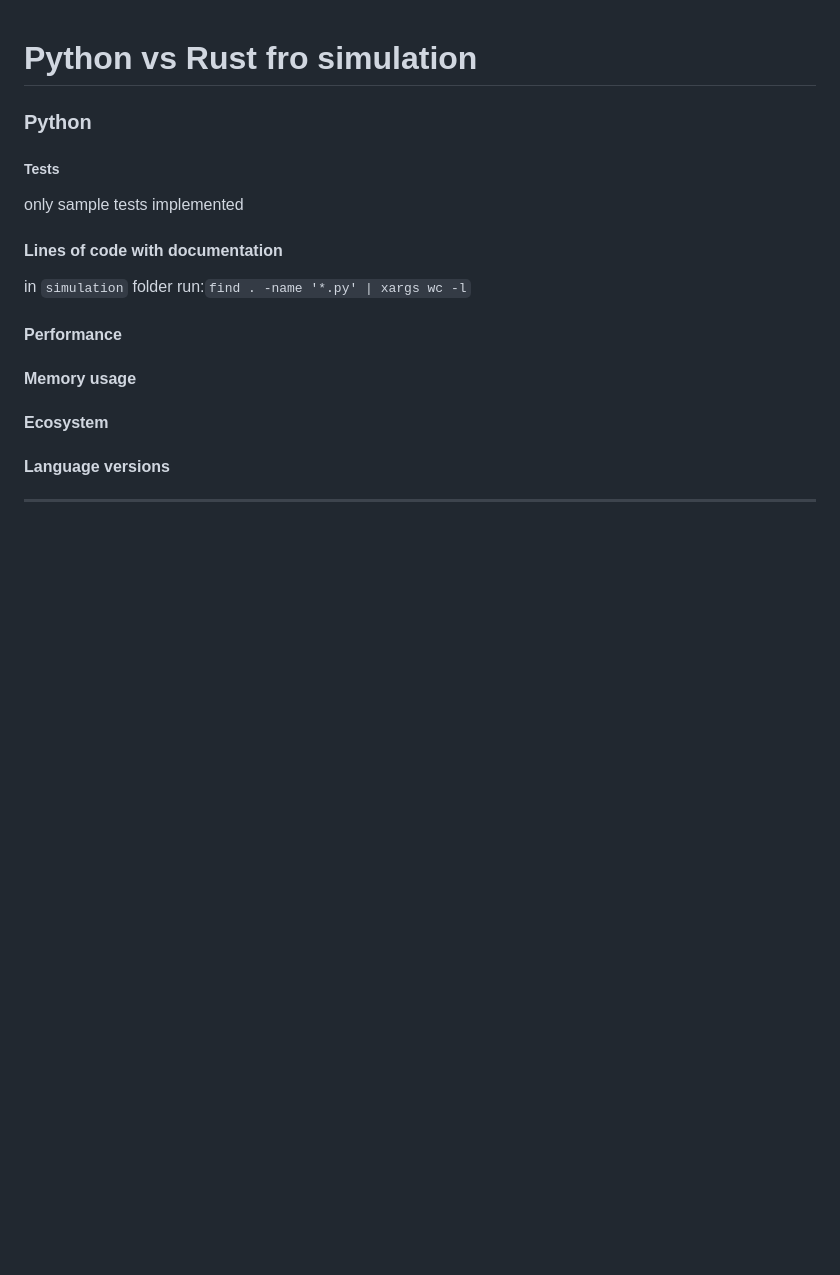
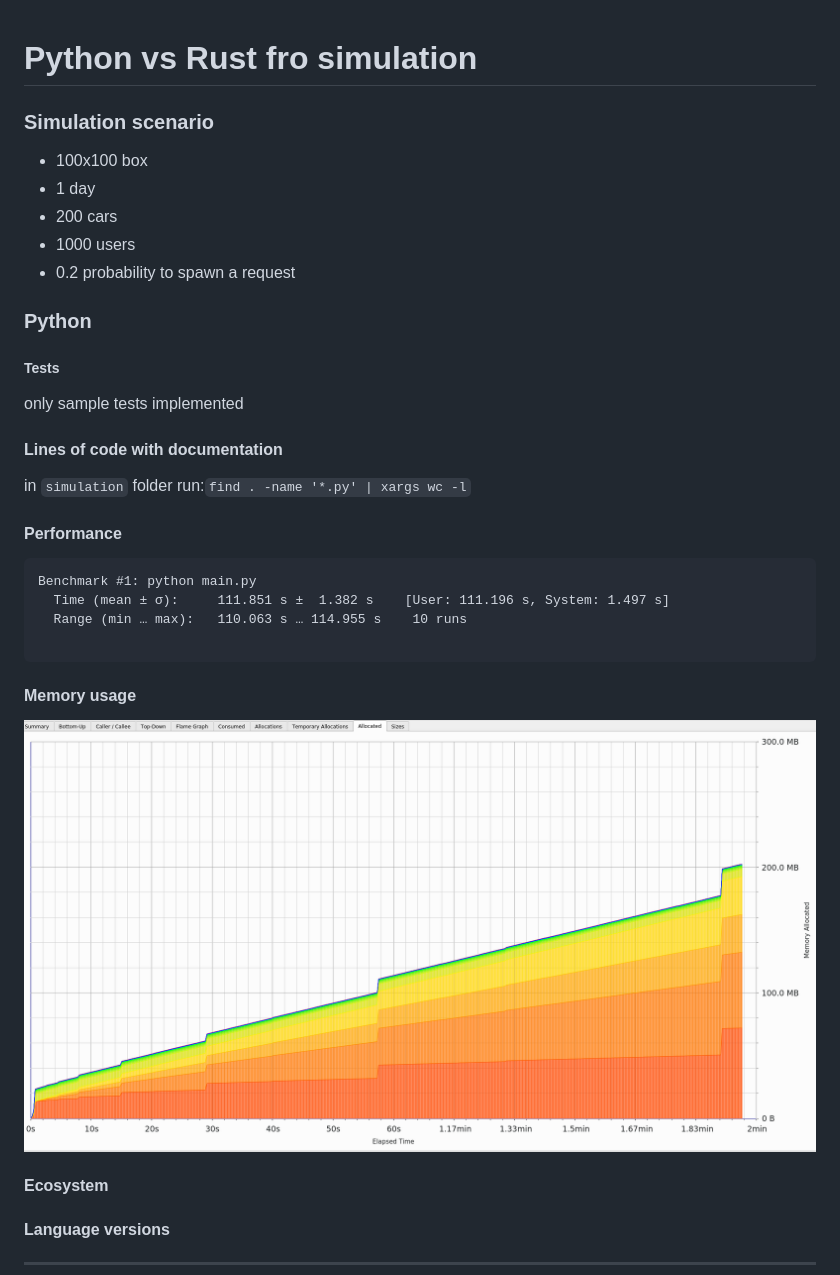
Before and after one commit to Alisa-lisa/conferences, a Markdown page: EP_2019/README.md, the part around the change. GitHub-like rendering; pictures changed too: EP_2019/python_memory.png (added); blank space fills up the shorter version.

Commit message:
python memory and performance

````diff
--- a/EP_2019/README.md
+++ b/EP_2019/README.md
@@ -1,4 +1,11 @@
 # Python vs Rust fro simulation
+### Simulation scenario
+- 100x100 box
+- 1 day
+- 200 cars
+- 1000 users
+- 0.2 probability to spawn a request
+
 
 ### Python
 ##### Tests
@@ -9,9 +16,15 @@ in `simulation` folder  run:`find . -name '*.py' | xargs wc -l`
 
 
 #### Performance
+```
+Benchmark #1: python main.py
+  Time (mean ± σ):     111.851 s ±  1.382 s    [User: 111.196 s, System: 1.497 s]
+  Range (min … max):   110.063 s … 114.955 s    10 runs
 
+```
 
 #### Memory usage
+![Memory allocation](python_memory.png "Allocated Heap")
 
 
 #### Ecosystem
````
Also changed, not shown: 5 other files.
